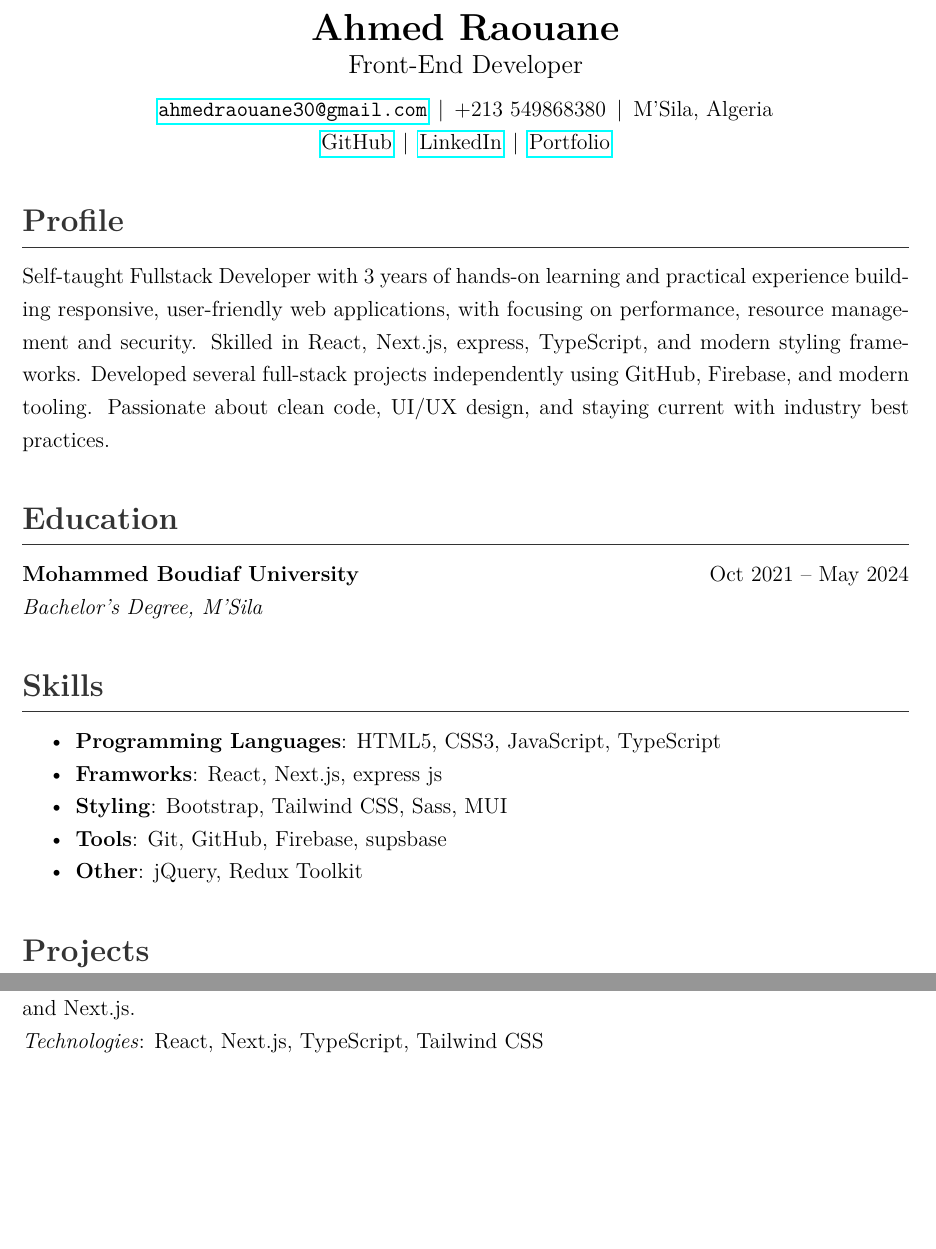
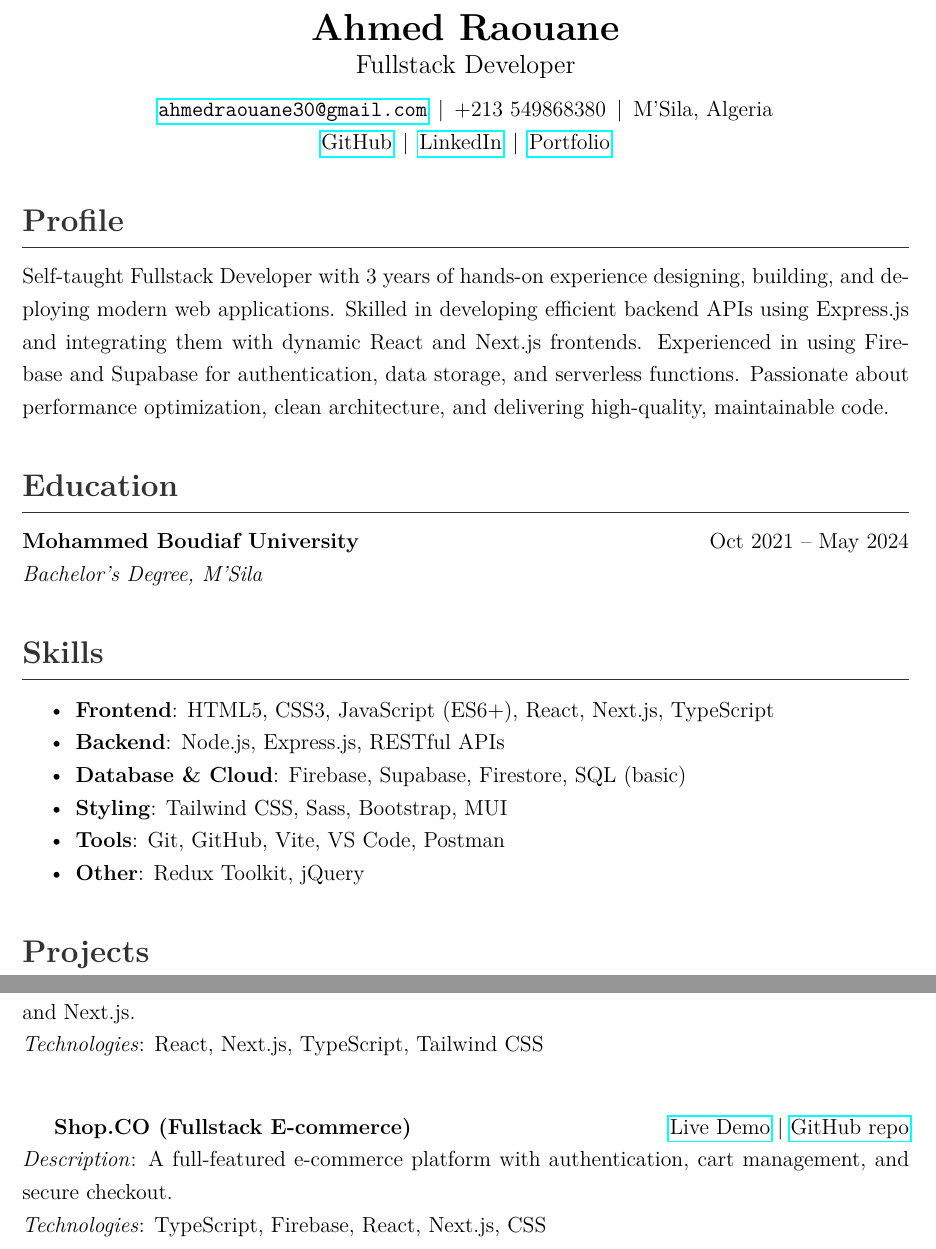
Before and after one commit to ahmedRAOUANE/resume, a LaTeX CV (resume.tex): two parts of page 1 of 2, joined at a grey line, cut so that both start at the same text, the shorter picture padded with empty space. Compiled offline with pdfLaTeX.

Commit message:
release 1.6.5

```diff
--- a/resume.tex
+++ b/resume.tex
@@ -1,4 +1,4 @@
-\newcommand{\version}{v1.6.4}
+\newcommand{\version}{v1.6.5}
 
 \documentclass[a4paper,12pt]{article}
 \usepackage[a4paper,margin=0.75in]{geometry}
@@ -8,9 +8,9 @@
 \usepackage{titlesec}
 \usepackage{enumitem}
 \usepackage{setspace}
-\onehalfspacing  % Adjusts line spacing to 1.5x
+\onehalfspacing
 
-% Define Colors
+% Colors
 \definecolor{headingcolor}{HTML}{333333}
 \definecolor{textcolor}{HTML}{555555}
 
@@ -24,7 +24,7 @@
 % Header
 \begin{center}
     {\LARGE \textbf{Ahmed Raouane}}\\
-    {\large Front-End Developer}\\[0.5em]
+    {\large Fullstack Developer}\\[0.5em]
     \href{mailto:ahmedraouane30@gmail.com}{\texttt{ahmedraouane30@gmail.com}} \,|\, +213 549868380 \,|\, M’Sila, Algeria\\
     \href{https://github.com/ahmedRAOUANE}{GitHub} \,|\,
     \href{https://linkedin.com/in/ahmed-raouane}{LinkedIn} \,|\,
@@ -33,7 +33,7 @@
 
 % Profile
 \section*{Profile}
-\noindent Self-taught Fullstack Developer with 3 years of hands-on learning and practical experience building responsive, user-friendly web applications, with focusing on performance, resource management and security. Skilled in React, Next.js, express, TypeScript, and modern styling frameworks. Developed several full-stack projects independently using GitHub, Firebase, and modern tooling. Passionate about clean code, UI/UX design, and staying current with industry best practices.
+\noindent Self-taught Fullstack Developer with 3 years of hands-on experience designing, building, and deploying modern web applications. Skilled in developing efficient backend APIs using Express.js and integrating them with dynamic React and Next.js frontends. Experienced in using Firebase and Supabase for authentication, data storage, and serverless functions. Passionate about performance optimization, clean architecture, and delivering high-quality, maintainable code.
 
 % Education
 \section*{Education}
@@ -43,11 +43,12 @@
 % Skills
 \section*{Skills}
 \begin{itemize}[noitemsep]
-    \item \textbf{Programming Languages}: HTML5, CSS3, JavaScript, TypeScript
-    \item  \textbf{Framworks}: React, Next.js, express js
-    \item \textbf{Styling}: Bootstrap, Tailwind CSS, Sass, MUI
-    \item \textbf{Tools}: Git, GitHub, Firebase, supsbase
-    \item \textbf{Other}: jQuery, Redux Toolkit
+    \item \textbf{Frontend}: HTML5, CSS3, JavaScript (ES6+), React, Next.js, TypeScript
+    \item \textbf{Backend}: Node.js, Express.js, RESTful APIs
+    \item \textbf{Database \& Cloud}: Firebase, Supabase, Firestore, SQL (basic)
+    \item \textbf{Styling}: Tailwind CSS, Sass, Bootstrap, MUI
+    \item \textbf{Tools}: Git, GitHub, Vite, VS Code, Postman
+    \item \textbf{Other}: Redux Toolkit, jQuery
 \end{itemize}
 
 % Projects
@@ -58,3 +59,8 @@
 \textit{Description}: A personal portfolio website showcasing my projects and skills, built with React and Next.js.\\
 \textit{Technologies}: React, Next.js, TypeScript, Tailwind CSS\\[0.8em]
 
+\textbf{Shop.CO (Fullstack E-commerce)} \hfill
+\href{https://shop-co-virid-two.vercel.app/}{Live Demo} |
+\href{https://github.com/ahmedRAOUANE/Shop.CO}{GitHub repo}\\
+\textit{Description}: A full-featured e-commerce platform with authentication, cart management, and secure checkout.\\
+\textit{Technologies}: TypeScript, Firebase, React, Next.js, CSS\\[0.8em]
```
Also changed, not shown: README.md, resume.tex (14 more changed lines).
